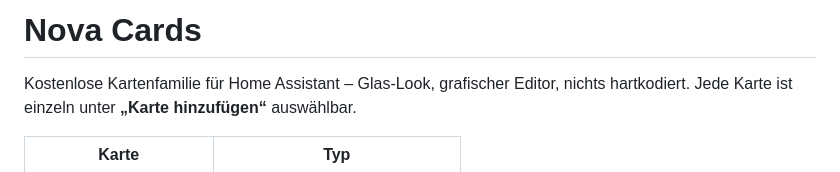
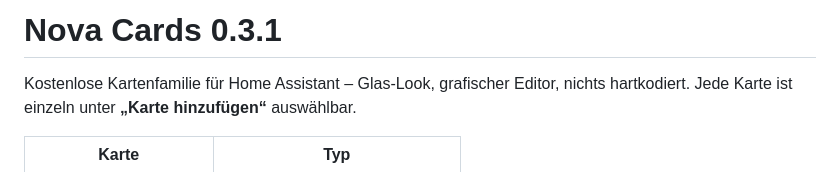
Before and after one commit to Blackstar9119/nova-cards, a Markdown page: README.md, the part around the change. GitHub-like rendering.

```diff
--- a/README.md
+++ b/README.md
@@ -1,4 +1,4 @@
-# Nova Cards
+# Nova Cards 0.3.1
 
 Kostenlose Kartenfamilie für Home Assistant – Glas-Look, grafischer Editor, nichts hartkodiert.
 Jede Karte ist einzeln unter **„Karte hinzufügen“** auswählbar.
```
